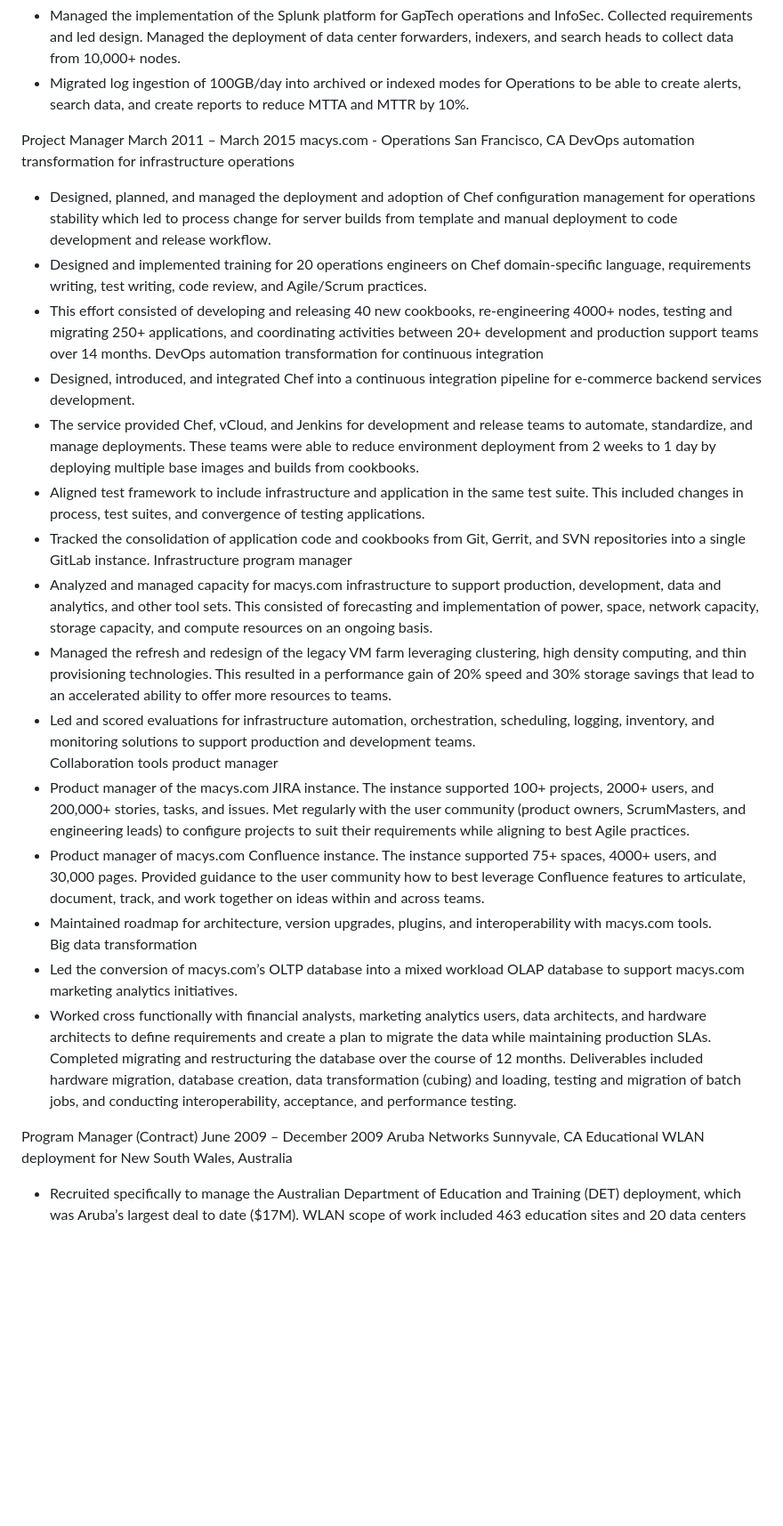
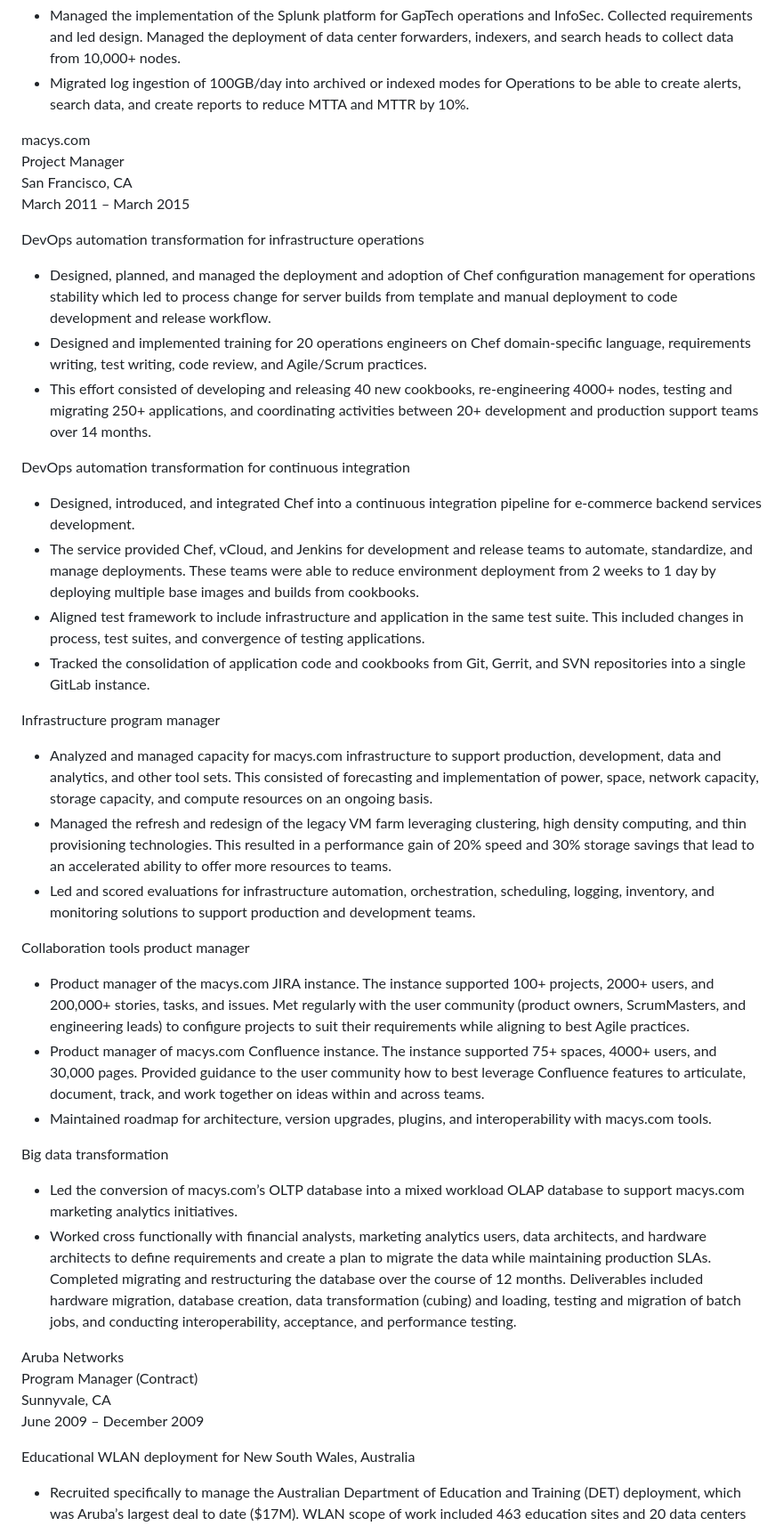
Before and after one commit to nicholasng-7642/lasagna, a Markdown page: resume_all_time.md, the part around one of its changes. Shown at 89% size. GitHub-like rendering; blank space fills up the shorter version.

```diff
--- a/resume_all_time.md
+++ b/resume_all_time.md
@@ -52,31 +67,41 @@ Enterprise logging deployment
 -	Managed the implementation of the Splunk platform for GapTech operations and InfoSec. Collected requirements and led design. Managed the deployment of data center forwarders, indexers, and search heads to collect data from 10,000+ nodes.
 -	Migrated log ingestion of 100GB/day into archived or indexed modes for Operations to be able to create alerts, search data, and create reports to reduce MTTA and MTTR by 10%.
 
-Project Manager 	March 2011 – March 2015
-macys.com - Operations	San Francisco, CA
+macys.com\
+Project Manager\
+San Francisco, CA\
+March 2011 – March 2015
+
 DevOps automation transformation for infrastructure operations
 -	Designed, planned, and managed the deployment and adoption of Chef configuration management for operations stability which led to process change for server builds from template and manual deployment to code development and release workflow.
 -	Designed and implemented training for 20 operations engineers on Chef domain-specific language, requirements writing, test writing, code review, and Agile/Scrum practices.
 -	This effort consisted of developing and releasing 40 new cookbooks, re-engineering 4000+ nodes, testing and migrating 250+ applications, and coordinating activities between 20+ development and production support teams over 14 months.
+
 DevOps automation transformation for continuous integration
 -	Designed, introduced, and integrated Chef into a continuous integration pipeline for e-commerce backend services development.
 -	The service provided Chef, vCloud, and Jenkins for development and release teams to automate, standardize, and manage deployments.  These teams were able to reduce environment deployment from 2 weeks to 1 day by deploying multiple base images and builds from cookbooks.
 -	Aligned test framework to include infrastructure and application in the same test suite.  This included changes in process, test suites, and convergence of testing applications.
 -	Tracked the consolidation of application code and cookbooks from Git, Gerrit, and SVN repositories into a single GitLab instance.
+
 Infrastructure program manager
 -	Analyzed and managed capacity for macys.com infrastructure to support production, development, data and analytics, and other tool sets.  This consisted of forecasting and implementation of power, space, network capacity, storage capacity, and compute resources on an ongoing basis.
 -	Managed the refresh and redesign of the legacy VM farm leveraging clustering, high density computing, and thin provisioning technologies.  This resulted in a performance gain of 20% speed and 30% storage savings that lead to an accelerated ability to offer more resources to teams.
 -	Led and scored evaluations for infrastructure automation, orchestration, scheduling, logging, inventory, and monitoring solutions to support production and development teams.
+
 Collaboration tools product manager
 -	Product manager of the macys.com JIRA instance. The instance supported 100+ projects, 2000+ users, and 200,000+ stories, tasks, and issues.  Met regularly with the user community (product owners, ScrumMasters, and engineering leads) to configure projects to suit their requirements while aligning to best Agile practices.
 -	Product manager of macys.com Confluence instance.  The instance supported 75+ spaces, 4000+ users, and 30,000 pages.  Provided guidance to the user community how to best leverage Confluence features to articulate, document, track, and work together on ideas within and across teams.
 -	Maintained roadmap for architecture, version upgrades, plugins, and interoperability with macys.com tools.
+
 Big data transformation
 -	Led the conversion of macys.com’s OLTP database into a mixed workload OLAP database to support macys.com marketing analytics initiatives.
 -	Worked cross functionally with financial analysts, marketing analytics users, data architects, and hardware architects to define requirements and create a plan to migrate the data while maintaining production SLAs.  Completed migrating and restructuring the database over the course of 12 months.  Deliverables included hardware migration, database creation, data transformation (cubing) and loading, testing and migration of batch jobs, and conducting interoperability, acceptance, and performance testing.
 
-Program Manager (Contract)	June 2009 – December 2009
-Aruba Networks	Sunnyvale, CA
+Aruba Networks\
+Program Manager (Contract)\
+Sunnyvale, CA\
+June 2009 – December 2009
+
 Educational WLAN deployment for New South Wales, Australia
 -	Recruited specifically to manage the Australian Department of Education and Training (DET) deployment, which was Aruba’s largest deal to date ($17M).  WLAN scope of work included 463 education sites and 20 data centers covering the New South Wales region.
 -	Created program dashboard that reported all deployment issues and forecasts.  Held regular meetings with executive management to report status and communicate issues between customer, partners, and impacted business units.
```
Also changed, not shown: other parts of resume_all_time.md (+35 -14 lines).
